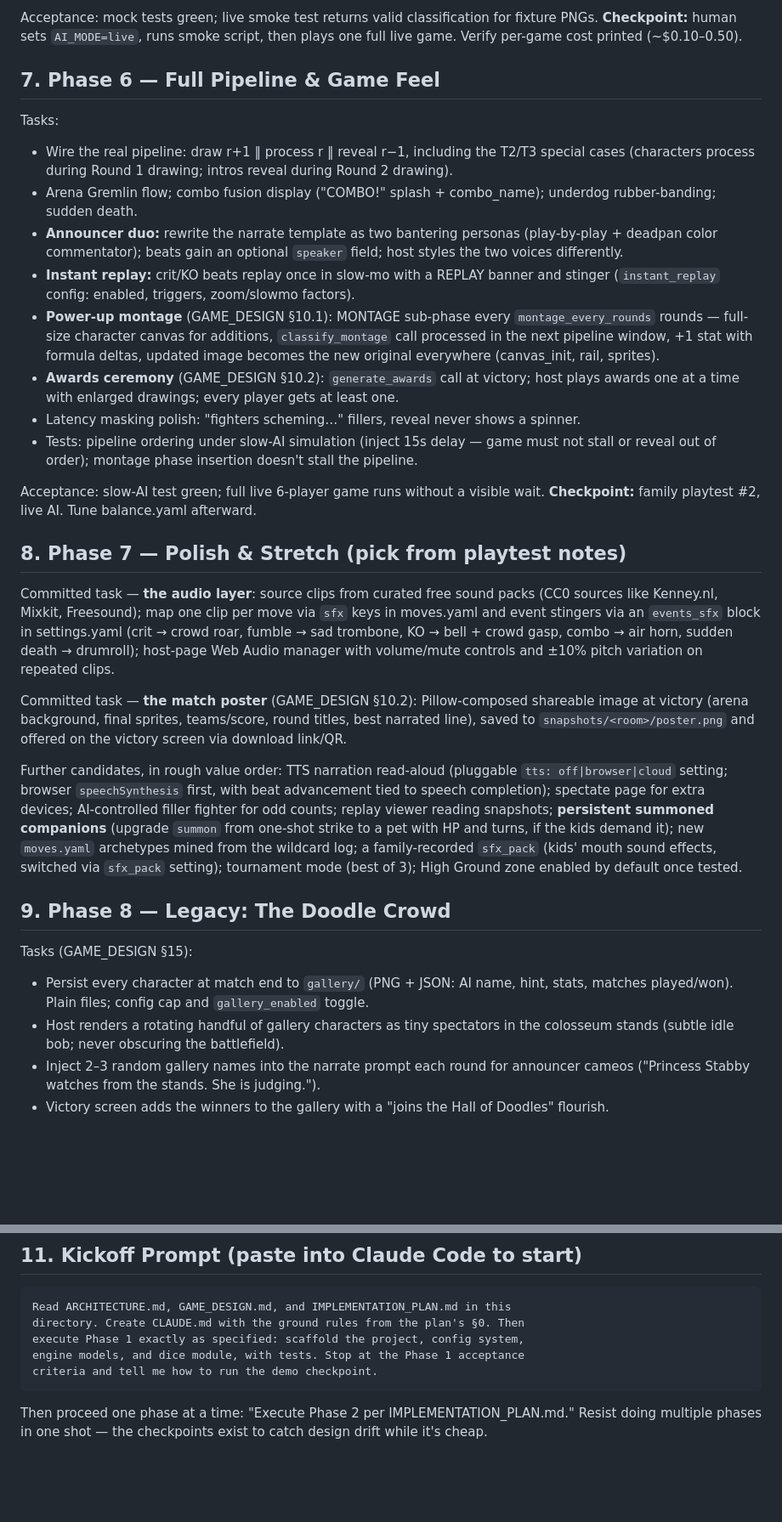
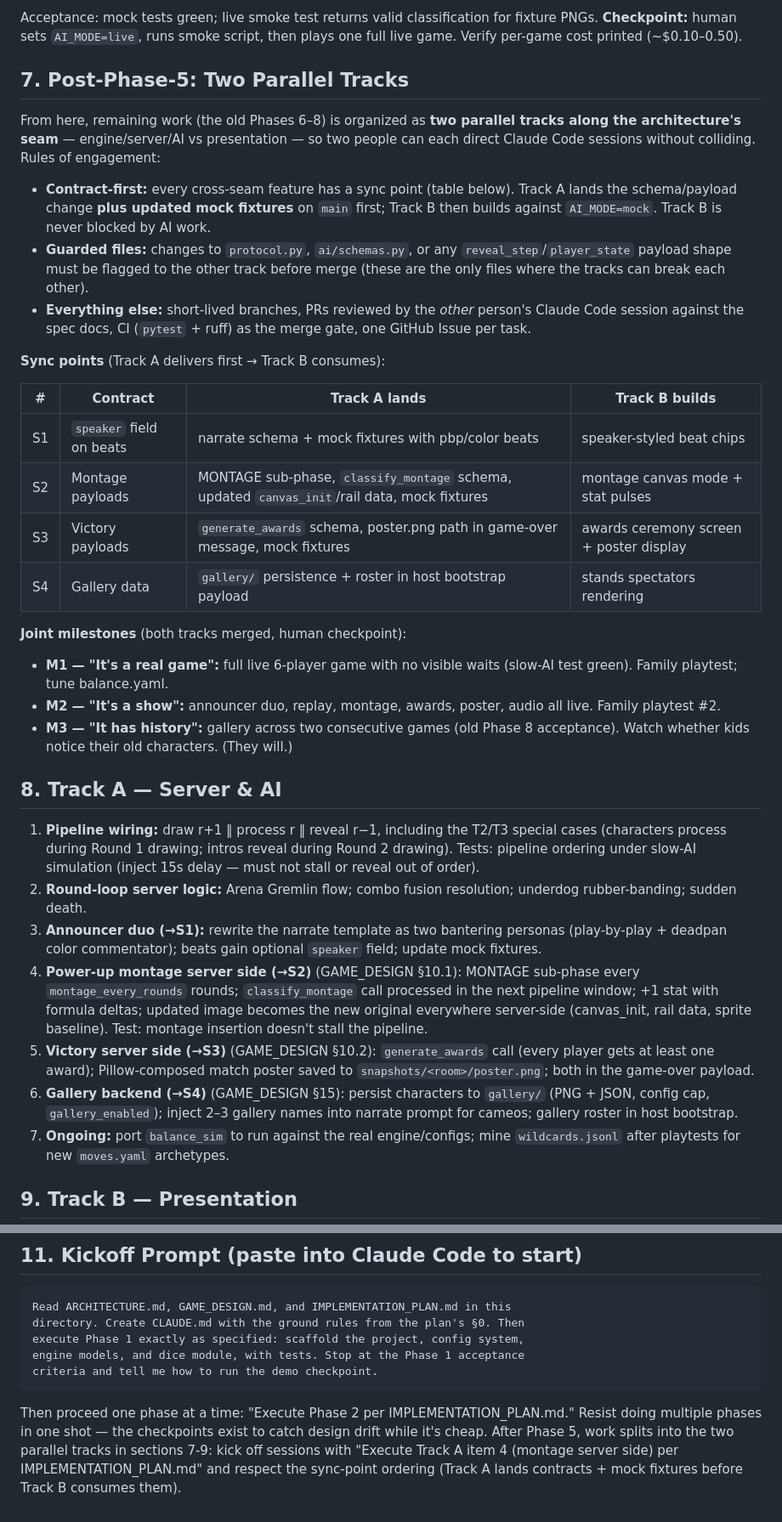
Before and after one commit to hueney78/all-time-battle, a Markdown page: IMPLEMENTATION_PLAN.md, 2 parts joined by grey strips. Shown at 85% size. Rendered like a GitHub page; blank space fills up the shorter version.

Commit message:
added parallel implementation plan

```diff
--- a/IMPLEMENTATION_PLAN.md
+++ b/IMPLEMENTATION_PLAN.md
@@ -104,34 +108,37 @@ Tasks:
 Acceptance: mock tests green; live smoke test returns valid classification for fixture PNGs.
 **Checkpoint:** human sets `AI_MODE=live`, runs smoke script, then plays one full live game. Verify per-game cost printed (~$0.10–0.50).
 
-## 7. Phase 6 — Full Pipeline & Game Feel
+## 7. Post-Phase-5: Two Parallel Tracks
 
-Tasks:
-- Wire the real pipeline: draw r+1 ‖ process r ‖ reveal r−1, including the T2/T3 special cases (characters process during Round 1 drawing; intros reveal during Round 2 drawing).
-- Arena Gremlin flow; combo fusion display ("COMBO!" splash + combo_name); underdog rubber-banding; sudden death.
-- **Announcer duo:** rewrite the narrate template as two bantering personas (play-by-play + deadpan color commentator); beats gain an optional `speaker` field; host styles the two voices differently.
-- **Instant replay:** crit/KO beats replay once in slow-mo with a REPLAY banner and stinger (`instant_replay` config: enabled, triggers, zoom/slowmo factors).
-- **Power-up montage** (GAME_DESIGN §10.1): MONTAGE sub-phase every `montage_every_rounds` rounds — full-size character canvas for additions, `classify_montage` call processed in the next pipeline window, +1 stat with formula deltas, updated image becomes the new original everywhere (canvas_init, rail, sprites).
-- **Awards ceremony** (GAME_DESIGN §10.2): `generate_awards` call at victory; host plays awards one at a time with enlarged drawings; every player gets at least one.
-- Latency masking polish: "fighters scheming…" fillers, reveal never shows a spinner.
-- Tests: pipeline ordering under slow-AI simulation (inject 15s delay — game must not stall or reveal out of order); montage phase insertion doesn't stall the pipeline.
+From here, remaining work (the old Phases 6–8) is organized as **two parallel tracks along the architecture's seam** — engine/server/AI vs presentation — so two people can each direct Claude Code sessions without colliding. Rules of engagement:
 
-Acceptance: slow-AI test green; full live 6-player game runs without a visible wait.
-**Checkpoint:** family playtest #2, live AI. Tune balance.yaml afterward.
+- **Contract-first:** every cross-seam feature has a sync point (table below). Track A lands the schema/payload change **plus updated mock fixtures** on `main` first; Track B then builds against `AI_MODE=mock`. Track B is never blocked by AI work.
+- **Guarded files:** changes to `protocol.py`, `ai/schemas.py`, or any `reveal_step`/`player_state` payload shape must be flagged to the other track before merge (these are the only files where the tracks can break each other).
+- **Everything else:** short-lived branches, PRs reviewed by the *other* person's Claude Code session against the spec docs, CI (`pytest` + ruff) as the merge gate, one GitHub Issue per task.
 
-## 8. Phase 7 — Polish & Stretch (pick from playtest notes)
+**Sync points** (Track A delivers first → Track B consumes):
 
-Committed task — **the audio layer**: source clips from curated free sound packs (CC0 sources like Kenney.nl, Mixkit, Freesound); map one clip per move via `sfx` keys in moves.yaml and event stingers via an `events_sfx` block in settings.yaml (crit → crowd roar, fumble → sad trombone, KO → bell + crowd gasp, combo → air horn, sudden death → drumroll); host-page Web Audio manager with volume/mute controls and ±10% pitch variation on repeated clips.
+| # | Contract | Track A lands | Track B builds |
+|---|---|---|---|
+| S1 | `speaker` field on beats | narrate schema + mock fixtures with pbp/color beats | speaker-styled beat chips |
+| S2 | Montage payloads | MONTAGE sub-phase, `classify_montage` schema, updated `canvas_init`/rail data, mock fixtures | montage canvas mode + stat pulses |
+| S3 | Victory payloads | `generate_awards` schema, poster.png path in game-over message, mock fixtures | awards ceremony screen + poster display |
+| S4 | Gallery data | `gallery/` persistence + roster in host bootstrap payload | stands spectators rendering |
 
-Committed task — **the match poster** (GAME_DESIGN §10.2): Pillow-composed shareable image at victory (arena background, final sprites, teams/score, round titles, best narrated line), saved to `snapshots/<room>/poster.png` and offered on the victory screen via download link/QR.
+**Joint milestones** (both tracks merged, human checkpoint):
+- **M1 — "It's a real game":** full live 6-player game with no visible waits (slow-AI test green). Family playtest; tune balance.yaml.
+- **M2 — "It's a show":** announcer duo, replay, montage, awards, poster, audio all live. Family playtest #2.
+- **M3 — "It has history":** gallery across two consecutive games (old Phase 8 acceptance). Watch whether kids notice their old characters. (They will.)
 
-Further candidates, in rough value order: TTS narration read-aloud (pluggable `tts: off|browser|cloud` setting; browser `speechSynthesis` first, with beat advancement tied to speech completion); spectate page for extra devices; AI-controlled filler fighter for odd counts; replay viewer reading snapshots; **persistent summoned companions** (upgrade `summon` from one-shot strike to a pet with HP and turns, if the kids demand it); new `moves.yaml` archetypes mined from the wildcard log; a family-recorded `sfx_pack` (kids' mouth sound effects, switched via `sfx_pack` setting); tournament mode (best of 3); High Ground zone enabled by default once tested.
+## 8. Track A — Server & AI
 
-## 9. Phase 8 — Legacy: The Doodle Crowd
+1. **Pipeline wiring:** draw r+1 ‖ process r ‖ reveal r−1, including the T2/T3 special cases (characters process during Round 1 drawing; intros reveal during Round 2 drawing). Tests: pipeline ordering under slow-AI simulation (inject 15s delay — must not stall or reveal out of order).
+2. **Round-loop server logic:** Arena Gremlin flow; combo fusion resolution; underdog rubber-banding; sudden death.
+3. **Announcer duo (→S1):** rewrite the narrate template as two bantering personas (play-by-play + deadpan color commentator); beats gain optional `speaker` field; update mock fixtures.
+4. **Power-up montage server side (→S2)** (GAME_DESIGN §10.1): MONTAGE sub-phase every `montage_every_rounds` rounds; `classify_montage` call processed in the next pipeline window; +1 stat with formula deltas; updated image becomes the new original everywhere server-side (canvas_init, rail data, sprite baseline). Test: montage insertion doesn't stall the pipeline.
+5. **Victory server side (→S3)** (GAME_DESIGN §10.2): `generate_awards` call (every player gets at least one award); Pillow-composed match poster saved to `snapshots/<room>/poster.png`; both in the game-over payload.
+6. **Gallery backend (→S4)** (GAME_DESIGN §15): persist characters to `gallery/` (PNG + JSON, config cap, `gallery_enabled`); inject 2–3 gallery names into narrate prompt for cameos; gallery roster in host bootstrap.
+7. **Ongoing:** port `balance_sim` to run against the real engine/configs; mine `wildcards.jsonl` after playtests for new `moves.yaml` archetypes.
 
-Tasks (GAME_DESIGN §15):
-- Persist every character at match end to `gallery/` (PNG + JSON: AI name, hint, stats, matches played/won). Plain files; config cap and `gallery_enabled` toggle.
-- Host renders a rotating handful of gallery characters as tiny spectators in the colosseum stands (subtle idle bob; never obscuring the battlefield).
-- Inject 2–3 random gallery names into the narrate prompt each round for announcer cameos ("Princess Stabby watches from the stands. She is judging.").
-- Victory screen adds the winners to the gallery with a "joins the Hall of Doodles" flourish.
+## 9. Track B — Presentation
 
@@ -160,4 +174,8 @@ criteria and tell me how to run the demo checkpoint.
 
 Then proceed one phase at a time: "Execute Phase 2 per IMPLEMENTATION_PLAN.md."
 Resist doing multiple phases in one shot — the checkpoints exist to catch
-design drift while it's cheap.
+design drift while it's cheap. After Phase 5, work splits into the two
+parallel tracks in sections 7-9: kick off sessions with "Execute Track A
+item 4 (montage server side) per IMPLEMENTATION_PLAN.md" and respect the
+sync-point ordering (Track A lands contracts + mock fixtures before Track B
+consumes them).
```
Also changed, not shown: other parts of IMPLEMENTATION_PLAN.md (+13 -2 lines).
